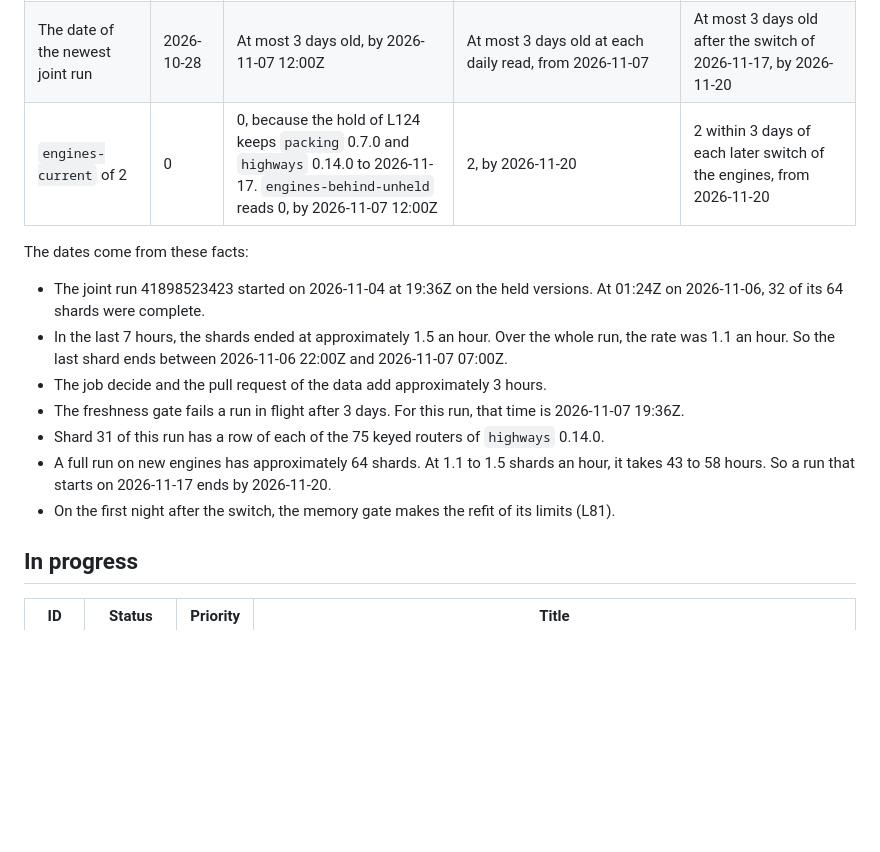
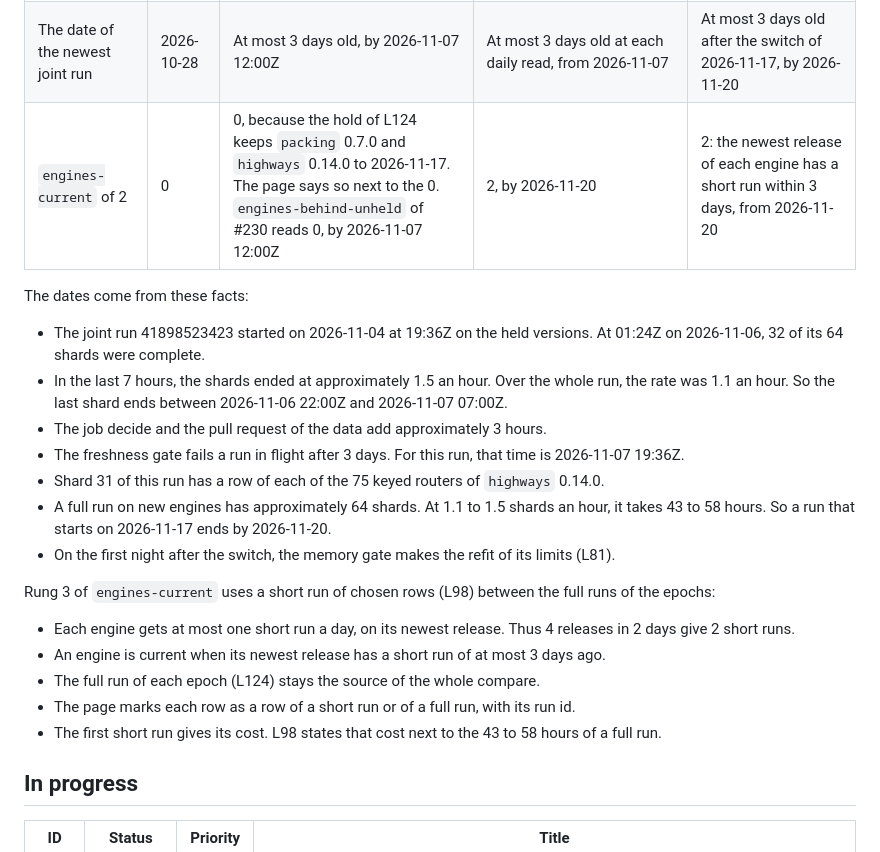
Before and after one commit to mark1russell7/layout-contract, a Markdown page: docs/ROADMAP.md, the part around the change. Rendered like a GitHub page; blank space fills up the shorter version.

Commit message:
docs(roadmap): the short run of chosen rows as rung 3 of engines-current
Co-Authored-By: Claude Opus 5.5 <noreply@anthropic.com>

```diff
--- a/docs/ROADMAP.md
+++ b/docs/ROADMAP.md
@@ -10,7 +10,7 @@ The file `kpi.json` of the site gives each measure. This table gives the target
 | --- | --- | --- | --- | --- |
 | `routers-on-compare` of `routers-keyed` | 9 of 75 | 75 of 75 at `highways` 0.14.0, by 2026-11-07 12:00Z | A gate: the data of a run lands only with each keyed router on compare, or with an exception that names its roadmap item. With L129, by 2026-11-17 | Each keyed router of the pinned `highways` after the switch of 2026-11-17, by 2026-11-20 |
 | The date of the newest joint run | 2026-10-28 | At most 3 days old, by 2026-11-07 12:00Z | At most 3 days old at each daily read, from 2026-11-07 | At most 3 days old after the switch of 2026-11-17, by 2026-11-20 |
-| `engines-current` of 2 | 0 | 0, because the hold of L124 keeps `packing` 0.7.0 and `highways` 0.14.0 to 2026-11-17. `engines-behind-unheld` reads 0, by 2026-11-07 12:00Z | 2, by 2026-11-20 | 2 within 3 days of each later switch of the engines, from 2026-11-20 |
+| `engines-current` of 2 | 0 | 0, because the hold of L124 keeps `packing` 0.7.0 and `highways` 0.14.0 to 2026-11-17. The page says so next to the 0. `engines-behind-unheld` of #230 reads 0, by 2026-11-07 12:00Z | 2, by 2026-11-20 | 2: the newest release of each engine has a short run within 3 days, from 2026-11-20 |
 
 The dates come from these facts:
 
@@ -21,6 +21,14 @@ The dates come from these facts:
 - Shard 31 of this run has a row of each of the 75 keyed routers of `highways` 0.14.0.
 - A full run on new engines has approximately 64 shards. At 1.1 to 1.5 shards an hour, it takes 43 to 58 hours. So a run that starts on 2026-11-17 ends by 2026-11-20.
 - On the first night after the switch, the memory gate makes the refit of its limits (L81).
+
+Rung 3 of `engines-current` uses a short run of chosen rows (L98) between the full runs of the epochs:
+
+- Each engine gets at most one short run a day, on its newest release. Thus 4 releases in 2 days give 2 short runs.
+- An engine is current when its newest release has a short run of at most 3 days ago.
+- The full run of each epoch (L124) stays the source of the whole compare.
+- The page marks each row as a row of a short run or of a full run, with its run id.
+- The first short run gives its cost. L98 states that cost next to the 43 to 58 hours of a full run.
 
 ## In progress
 
```
